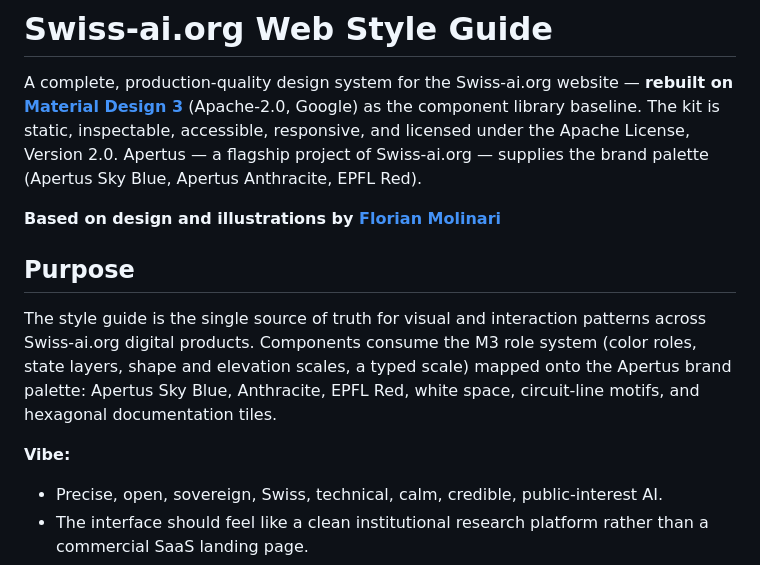
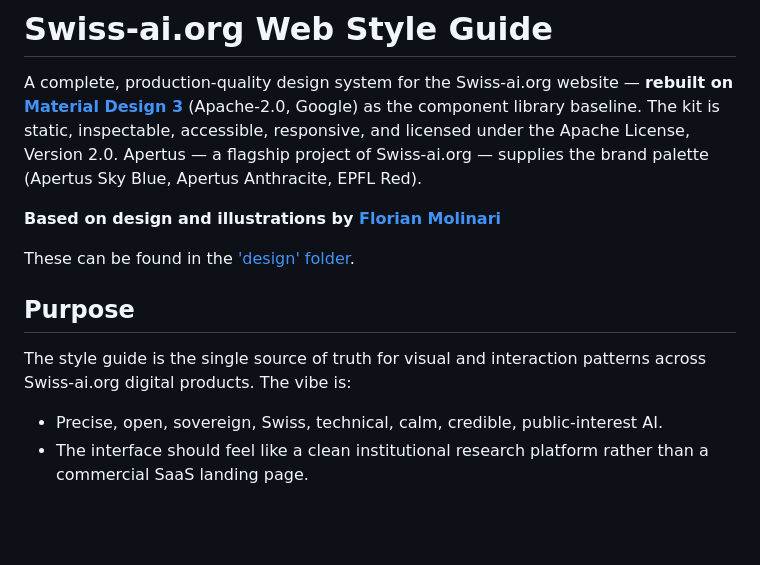
Before and after one commit to swiss-ai/design-system, a Markdown page: README.md, the part around the change. Rendered like a GitHub page; blank space fills up the shorter version.

```diff
--- a/README.md
+++ b/README.md
@@ -9,15 +9,12 @@ Apertus — a flagship project of Swiss-ai.org — supplies the brand palette
 
 **Based on design and illustrations by [Florian Molinari](https://www.molinaridesign.ch/)**
 
+These can be found in the ['design' folder](https://github.com/swiss-ai/design-system/tree/main/design).
+
 ## Purpose
 
 The style guide is the single source of truth for visual and interaction
-patterns across Swiss-ai.org digital products. Components consume the M3 role
-system (color roles, state layers, shape and elevation scales, a typed scale)
-mapped onto the Apertus brand palette: Apertus Sky Blue, Anthracite, EPFL Red,
-white space, circuit-line motifs, and hexagonal documentation tiles.
-
-**Vibe:**
+patterns across Swiss-ai.org digital products. The vibe is:
 
 - Precise, open, sovereign, Swiss, technical, calm, credible, public-interest AI.
 - The interface should feel like a clean institutional research platform rather than a commercial SaaS landing page.
```
